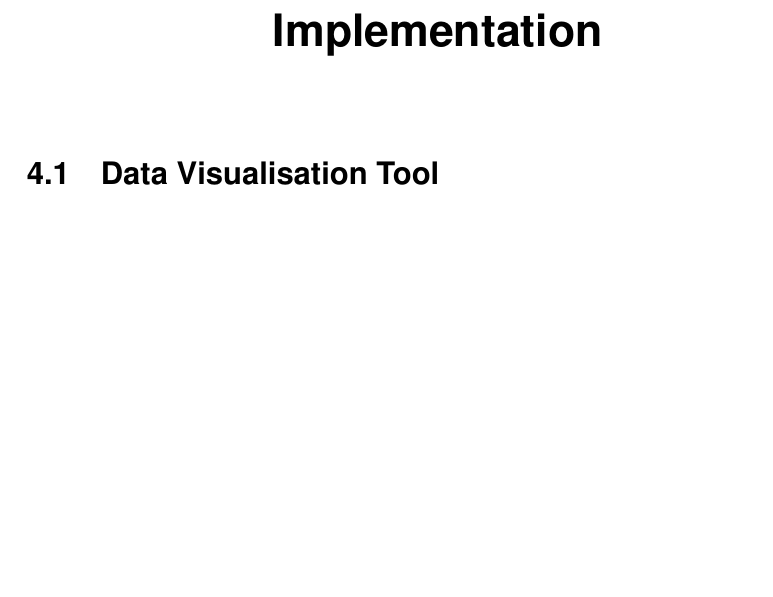
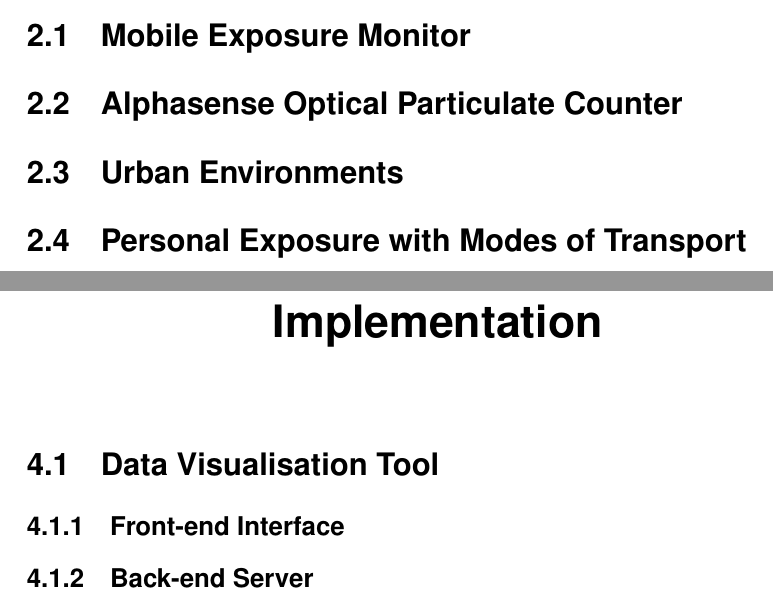
Before and after one commit to MihaiVisu/HonoursProject, a LaTeX thesis (report/report.tex): part of page 15 of 21 before the commit and two parts of pages 11 and 15 of 21 after it, the two joined at a grey line, cut at the place of the change, the shorter picture padded with empty space. Compiled offline with pdfLaTeX.

Commit message:
new structure for the report and last version for model in notebooks

```diff
--- a/report/report.tex
+++ b/report/report.tex
@@ -113,11 +113,23 @@
 
 \chapter{State of the Art}
 
+\section{Mobile Exposure Monitor}
+
+\section{Alphasense Optical Particulate Counter}
+
+\section{Urban Environments}
+
+\section{Personal Exposure with Modes of Transport}
+
 \chapter{Methodology}
 
 \chapter{Implementation}
 
 \section{Data Visualisation Tool}
+
+\subsection{Front-end Interface}
+
+\subsection{Back-end Server}
 
 \chapter{Results}
 
```
Also changed, not shown: report/report.pdf (deleted), 6 other files.
